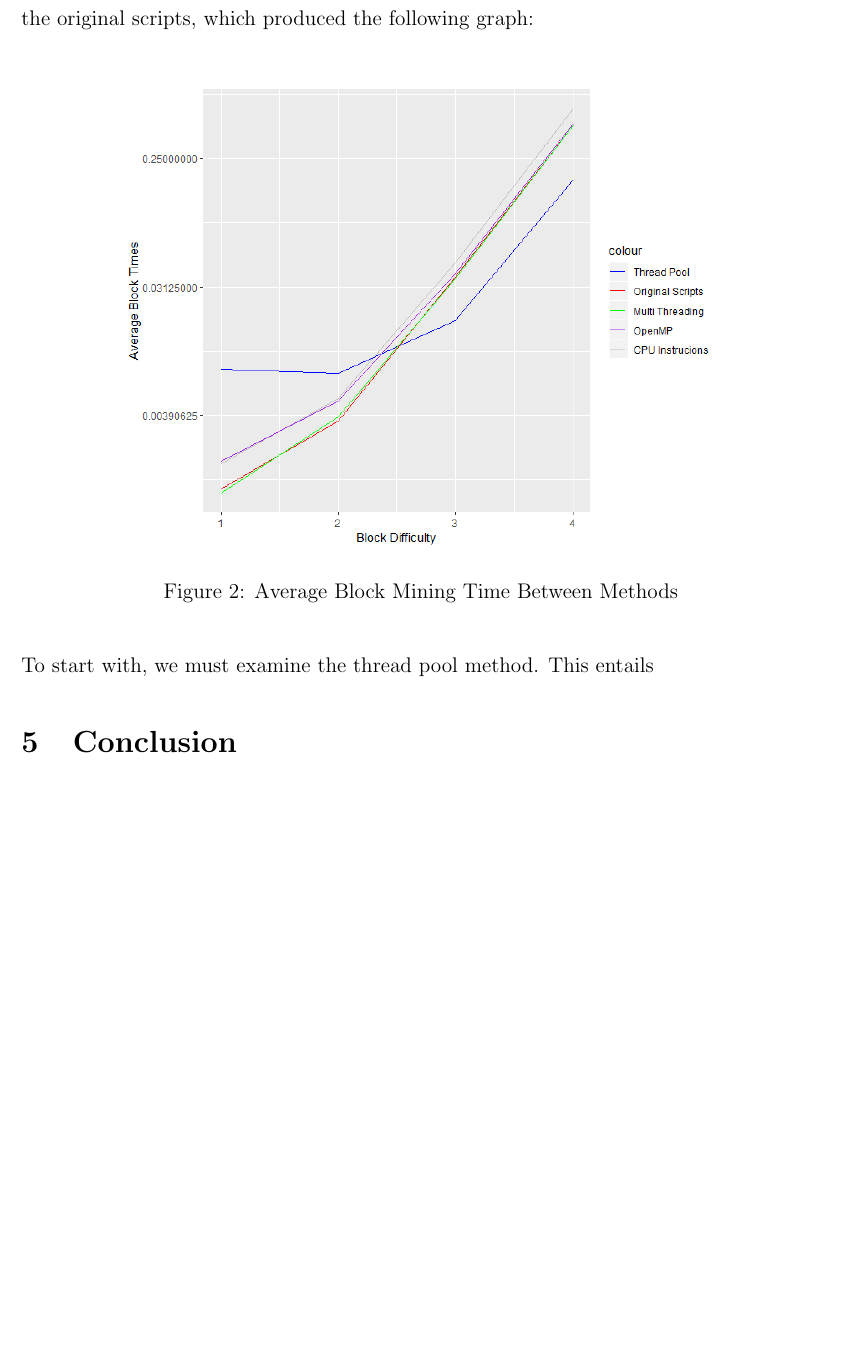
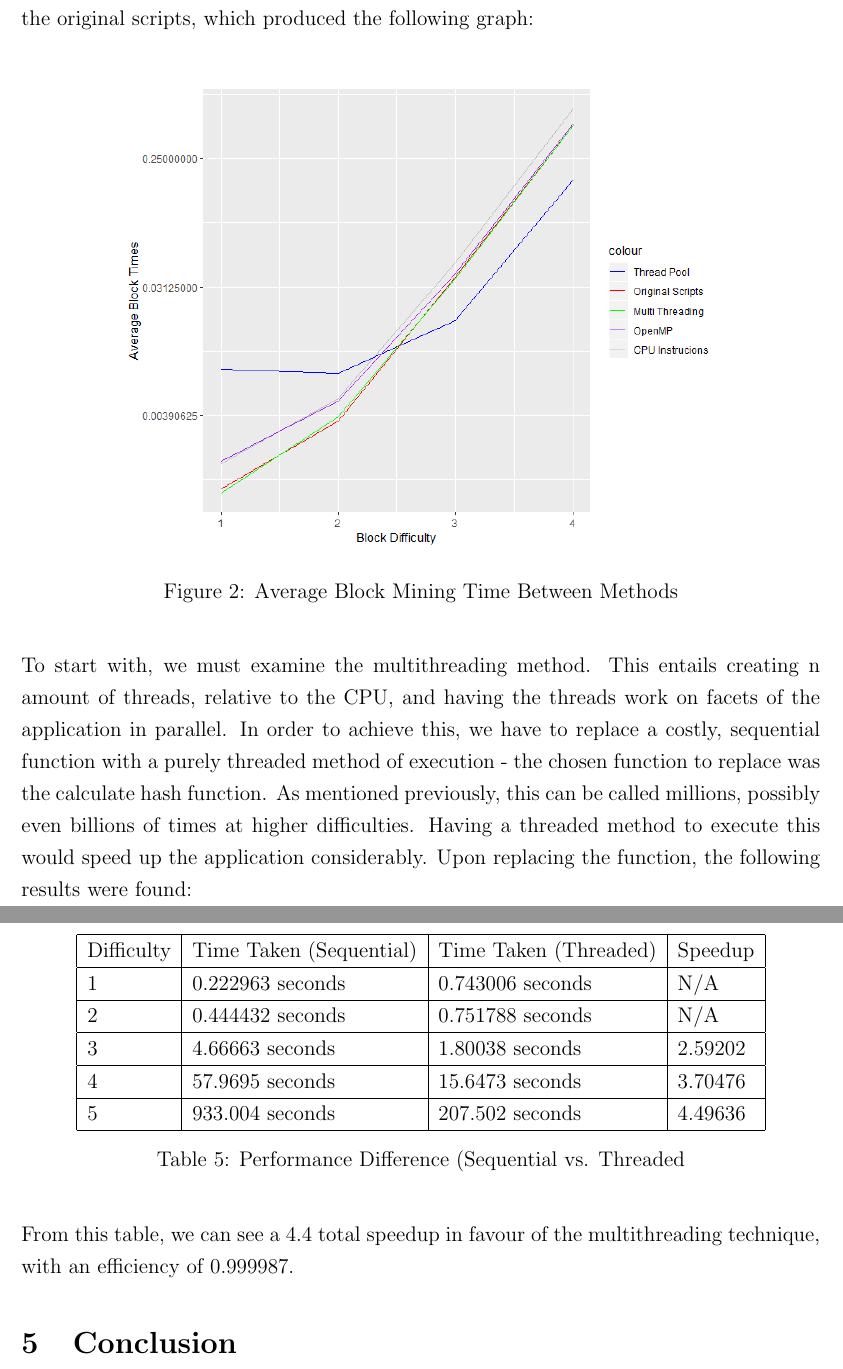
Before and after one commit to BarrySoap/Concurrent-Parallel-Systems, a LaTeX paper (Report/CPSReport.tex): part of page 5 of 5 before the commit and two parts of pages 5 and 6 of 6 after it, the two joined at a grey line, cut so that both start at the same text, the shorter picture padded with empty space. Compiled offline with pdfLaTeX.

Commit message:
Content!

```diff
--- a/Report/CPSReport.tex
+++ b/Report/CPSReport.tex
@@ -122,7 +122,23 @@ In order to examine the speedup and efficiency for the application, there had to
 		\caption{Average Block Mining Time Between Methods}
 \end{figure}
 
-To start with, we must examine the thread pool method. This entails
+To start with, we must examine the multithreading method. This entails creating n amount of threads, relative to the CPU, and having the threads work on facets of the application in parallel. In order to achieve this, we have to replace a costly, sequential function with a purely threaded method of execution - the chosen function to replace was the calculate hash function. As mentioned previously, this can be called millions, possibly even billions of times at higher difficulties. Having a threaded method to execute this would speed up the application considerably. Upon replacing the function, the following results were found:
+
+\begin{table}[H]
+    \centering
+    \begin{tabular}{| l | l | l | l |}
+    \hline
+    Difficulty & Time Taken (Sequential) & Time Taken (Threaded) & Speedup\\ \hline
+    1 & 0.222963 seconds & 0.743006 seconds & N/A\\ \hline
+    2 & 0.444432 seconds & 0.751788 seconds & N/A\\ \hline
+    3 & 4.66663 seconds & 1.80038 seconds & 2.59202\\ \hline
+    4 & 57.9695 seconds & 15.6473 seconds & 3.70476\\ \hline
+    5 & 933.004 seconds & 207.502 seconds & 4.49636\\ \hline
+    \end{tabular}
+    \caption{Performance Difference (Sequential vs. Threaded}
+\end{table}
+
+From this table, we can see a 4.4 total speedup in favour of the multithreading technique, with an efficiency of 0.999987.
 
 \section{Conclusion}
 
```
Also changed, not shown: Report/CPSReport.pdf, 1 other file.
